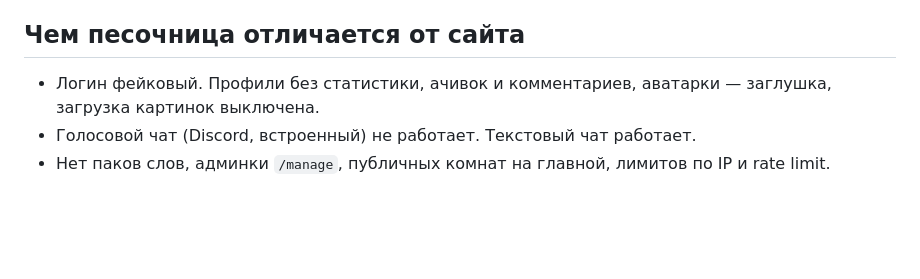
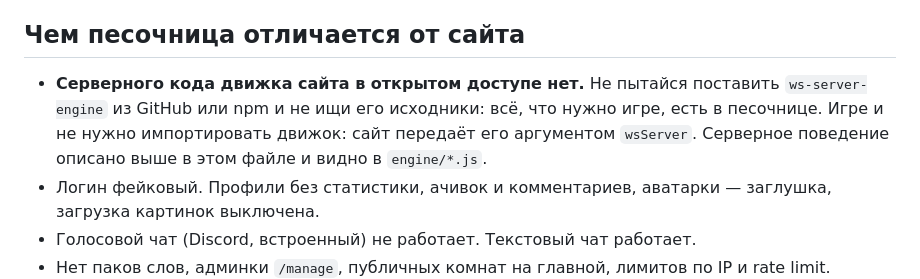
Before and after one commit to xdghcnt/meme-police-sandbox, a Markdown page: AGENTS.md, the part around the change. Rendered like a GitHub page; blank space fills up the shorter version.

Commit message:
Агенту: код движка сайта не ищем, он приходит аргументом
Co-Authored-By: Claude Opus 5 <noreply@anthropic.com>

```diff
--- a/AGENTS.md
+++ b/AGENTS.md
@@ -161,6 +161,11 @@ UI движка рендерится внутри твоей страницы и
 
 ## Чем песочница отличается от сайта
 
+- **Серверного кода движка сайта в открытом доступе нет.** Не пытайся поставить
+  `ws-server-engine` из GitHub или npm и не ищи его исходники: всё, что нужно игре,
+  есть в песочнице. Игре и не нужно импортировать движок: сайт передаёт его
+  аргументом `wsServer`. Серверное поведение описано выше в этом файле
+  и видно в `engine/*.js`.
 - Логин фейковый. Профили без статистики, ачивок и комментариев, аватарки —
   заглушка, загрузка картинок выключена.
 - Голосовой чат (Discord, встроенный) не работает. Текстовый чат работает.
```
